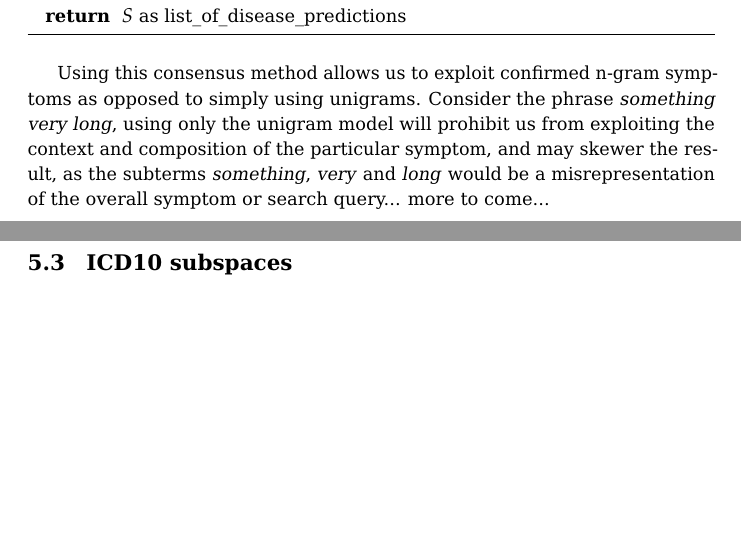
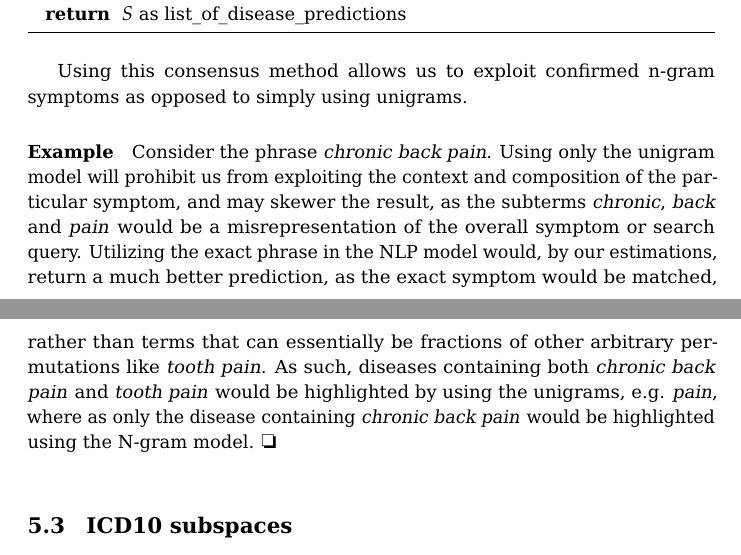
Before and after one commit to narzeja/disease-crawler, a LaTeX paper (report/report.tex): two parts of pages 12 and 13 of 33, joined at a grey line, cut so that both start at the same text, the shorter picture padded with empty space. Compiled offline with pdfLaTeX.

Commit message:
NLP+Unigram example, algorithm and clarification

```diff
--- a/report/report.tex
+++ b/report/report.tex
@@ -781,16 +781,21 @@ model.
 \end{algorithm}
 
 Using this consensus method allows us to exploit confirmed n-gram
-symptoms as opposed to simply using unigrams. Consider the phrase
-\textit{something very long}, using only the unigram model will prohibit
-us from exploiting the context and composition of the particular
-symptom, and may skewer the result, as the subterms \textit{something},
-\textit{very} and \textit{long} would be a misrepresentation of the
-overall symptom or search query... more to come...
-
-%\paragraph{Example} Consider the query $Q = \{thickened blood, neutropenia\}$
-
-%\ding{111}\newline
+symptoms as opposed to simply using unigrams.
+
+\paragraph{Example} Consider the phrase \textit{chronic back pain}.
+Using only the unigram model will prohibit us from exploiting the
+context and composition of the particular symptom, and may skewer the
+result, as the subterms \textit{chronic}, \textit{back} and
+\textit{pain} would be a misrepresentation of the overall symptom or
+search query. Utilizing the exact phrase in the NLP model would, by
+our estimations, return a much better prediction, as the exact symptom
+would be matched, rather than terms that can essentially be fractions of
+other arbitrary permutations like \textit{tooth pain}. As such, diseases
+containing both \textit{chronic back pain} and \textit{tooth pain} would
+be highlighted by using the unigrams, e.g. \textit{pain}, where as only
+the disease containing \textit{chronic back pain} would be highlighted
+using the N-gram model. \ding{111}\newline
 
 %Unfortunately, the results were far from satisfactory, and as
 %illustrated in appendix \ref{app:tfidf_tfidfrecalc} and
```
